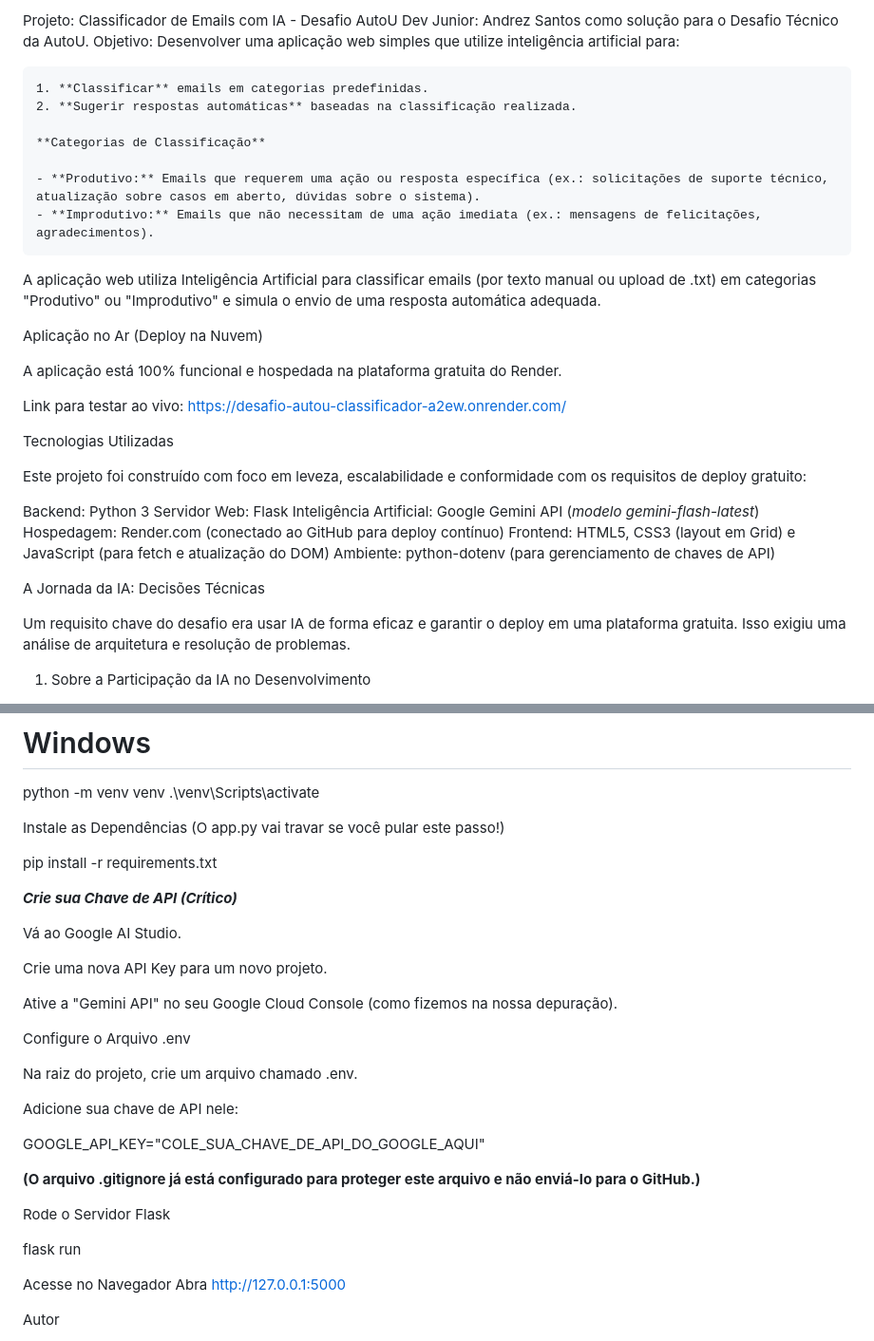
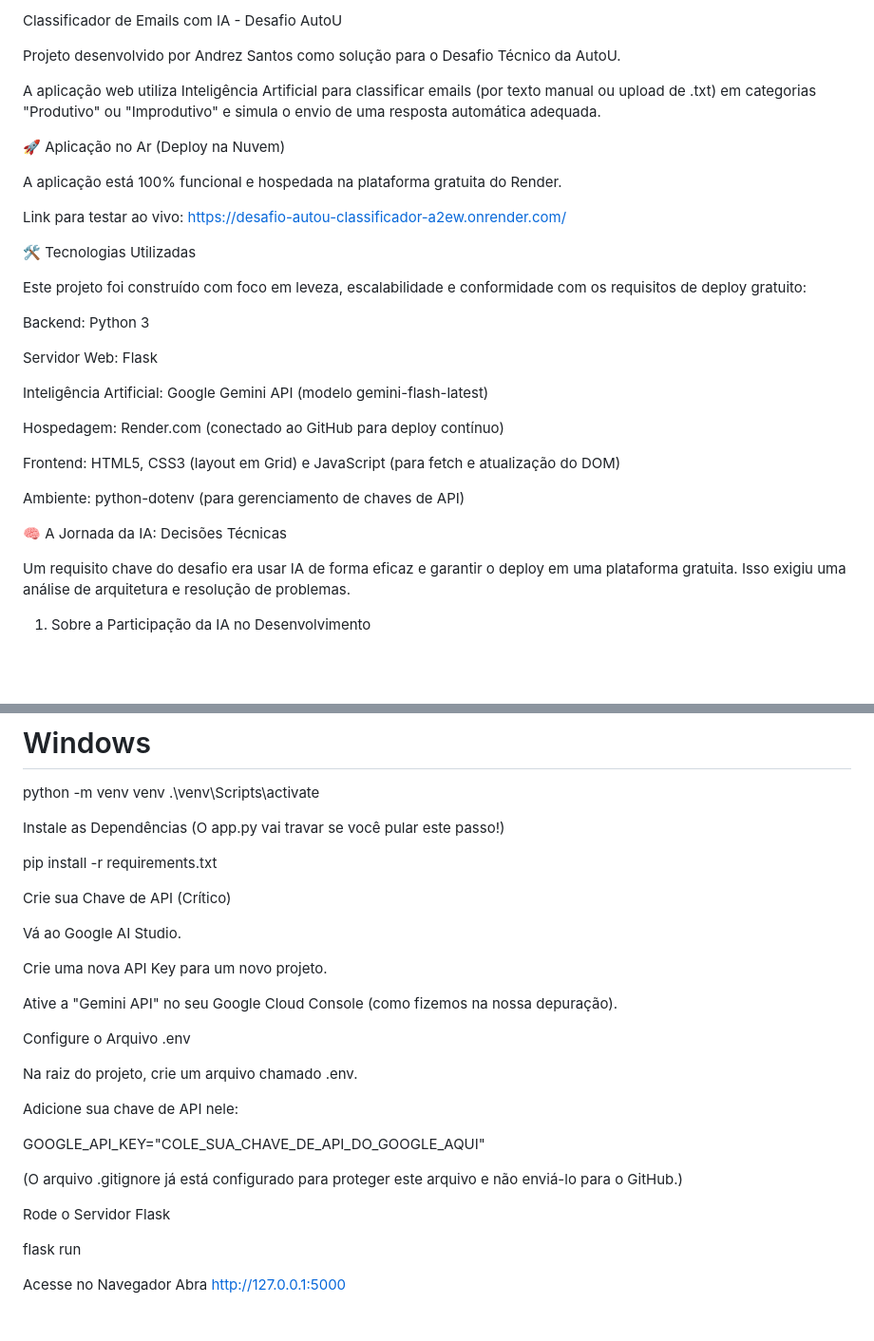
Before and after one commit to AndrezSantos/desafio-autou-classificador, a Markdown page: README.md, 2 parts joined by grey strips. Shown: that part at 95% size. Rendered like a GitHub page; blank space fills up the shorter version.

Commit message:
atualização e refinamentos

```diff
--- a/README.md
+++ b/README.md
@@ -1,36 +1,33 @@
-Projeto: Classificador de Emails com IA - Desafio AutoU
-Dev Junior: Andrez Santos como solução para o Desafio Técnico da AutoU.
-Objetivo: Desenvolver uma aplicação web simples que utilize inteligência artificial para:
+Classificador de Emails com IA - Desafio AutoU
 
-    1. **Classificar** emails em categorias predefinidas.
-    2. **Sugerir respostas automáticas** baseadas na classificação realizada.
-
-    **Categorias de Classificação**
-
-    - **Produtivo:** Emails que requerem uma ação ou resposta específica (ex.: solicitações de suporte técnico, atualização sobre casos em aberto, dúvidas sobre o sistema).
-    - **Improdutivo:** Emails que não necessitam de uma ação imediata (ex.: mensagens de felicitações, agradecimentos).
+Projeto desenvolvido por Andrez Santos como solução para o Desafio Técnico da AutoU.
 
 A aplicação web utiliza Inteligência Artificial para classificar emails (por texto manual ou upload de .txt) em categorias "Produtivo" ou "Improdutivo" e simula o envio de uma resposta automática adequada.
 
-Aplicação no Ar (Deploy na Nuvem)
+🚀 Aplicação no Ar (Deploy na Nuvem)
 
 A aplicação está 100% funcional e hospedada na plataforma gratuita do Render.
 
 Link para testar ao vivo:
 https://desafio-autou-classificador-a2ew.onrender.com/
 
-Tecnologias Utilizadas
+🛠️ Tecnologias Utilizadas
 
 Este projeto foi construído com foco em leveza, escalabilidade e conformidade com os requisitos de deploy gratuito:
 
 Backend: Python 3
+
 Servidor Web: Flask
-Inteligência Artificial: Google Gemini API (*modelo gemini-flash-latest*)
+
+Inteligência Artificial: Google Gemini API (modelo gemini-flash-latest)
+
 Hospedagem: Render.com (conectado ao GitHub para deploy contínuo)
+
 Frontend: HTML5, CSS3 (layout em Grid) e JavaScript (para fetch e atualização do DOM)
+
 Ambiente: python-dotenv (para gerenciamento de chaves de API)
 
-A Jornada da IA: Decisões Técnicas
+🧠 A Jornada da IA: Decisões Técnicas
 
 Um requisito chave do desafio era usar IA de forma eficaz e garantir o deploy em uma plataforma gratuita. Isso exigiu uma análise de arquitetura e resolução de problemas.
 
@@ -100,7 +102,7 @@ Instale as Dependências
 pip install -r requirements.txt
 
 
-***Crie sua Chave de API (Crítico)***
+Crie sua Chave de API (Crítico)
 
 Vá ao Google AI Studio.
 
@@ -117,7 +119,7 @@ Adicione sua chave de API nele:
 GOOGLE_API_KEY="COLE_SUA_CHAVE_DE_API_DO_GOOGLE_AQUI"
 
 
-**(O arquivo .gitignore já está configurado para proteger este arquivo e não enviá-lo para o GitHub.)**
+(O arquivo .gitignore já está configurado para proteger este arquivo e não enviá-lo para o GitHub.)
 
 Rode o Servidor Flask
 
@@ -128,6 +130,5 @@ Acesse no Navegador
 Abra http://127.0.0.1:5000
 
 
-Autor
 
 Andrez Santos
```
Also changed, not shown: other parts of README.md (+12 -2 lines).
